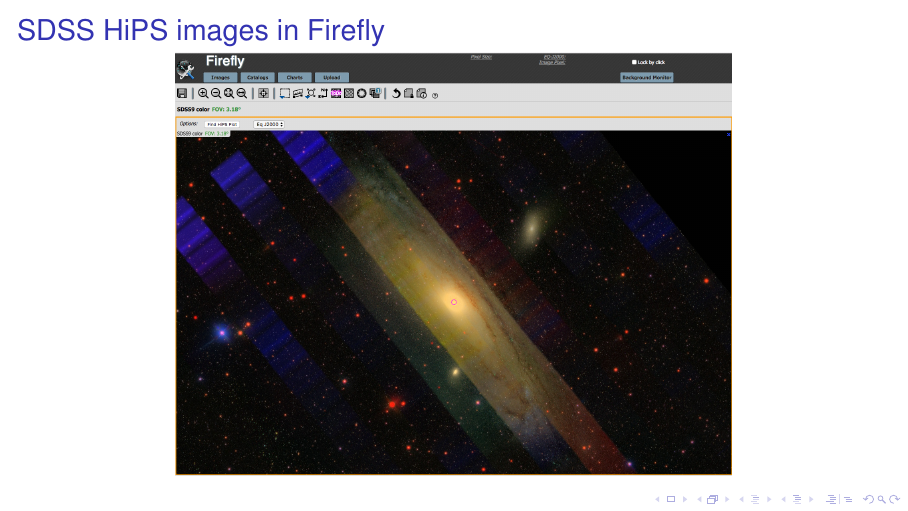
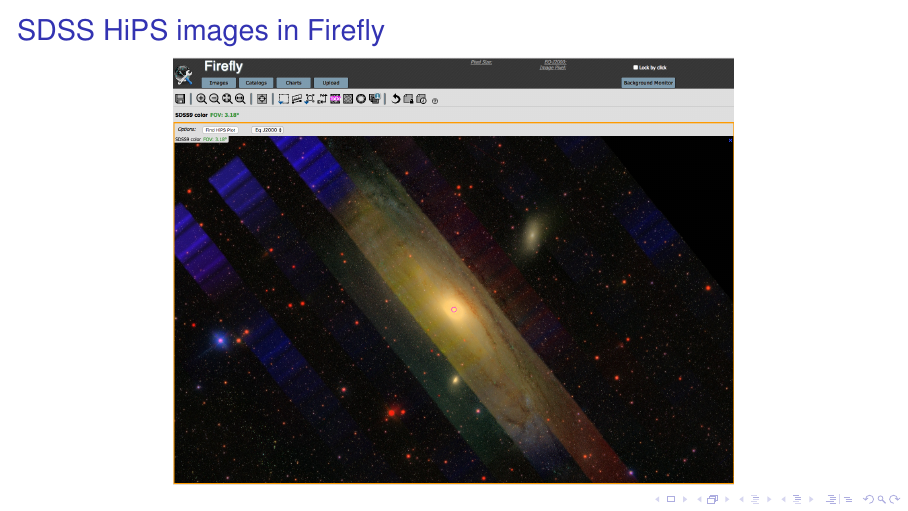
Before and after one commit to lsst-dm/wom_pub_presentations, LaTeX slides (DM-AHM-Mar-2018/WOM-DM-Status.tex, which reads DM-AHM-Mar-2018/SUIT.tex): page 43 of 51. Compiled offline with pdfLaTeX; a LaTeX package or settings file that is missing is left out; a missing bibliography style is replaced by a similar one.

Commit message:
Correct path to SDSS figure.

```diff
--- a/DM-AHM-Mar-2018/SUIT.tex
+++ b/DM-AHM-Mar-2018/SUIT.tex
@@ -24,10 +24,10 @@
 }
 
 \frame{\frametitle{SDSS HiPS images in Firefly}
-\vspace{-10pt}
-\begin{center}
- \includegraphics[width=0.7\textwidth]{sdssM31HEALPix1.png}
- \end{center}
+  \vspace{-0.25cm}
+  \begin{center}
+    \includegraphics[height=0.85\textheight]{figures/sdssM31HEALPix1.png}
+  \end{center}
 }
 \frame{\frametitle{SUIT: Plan for Next 6 Months}
 \begin{itemize}
```
